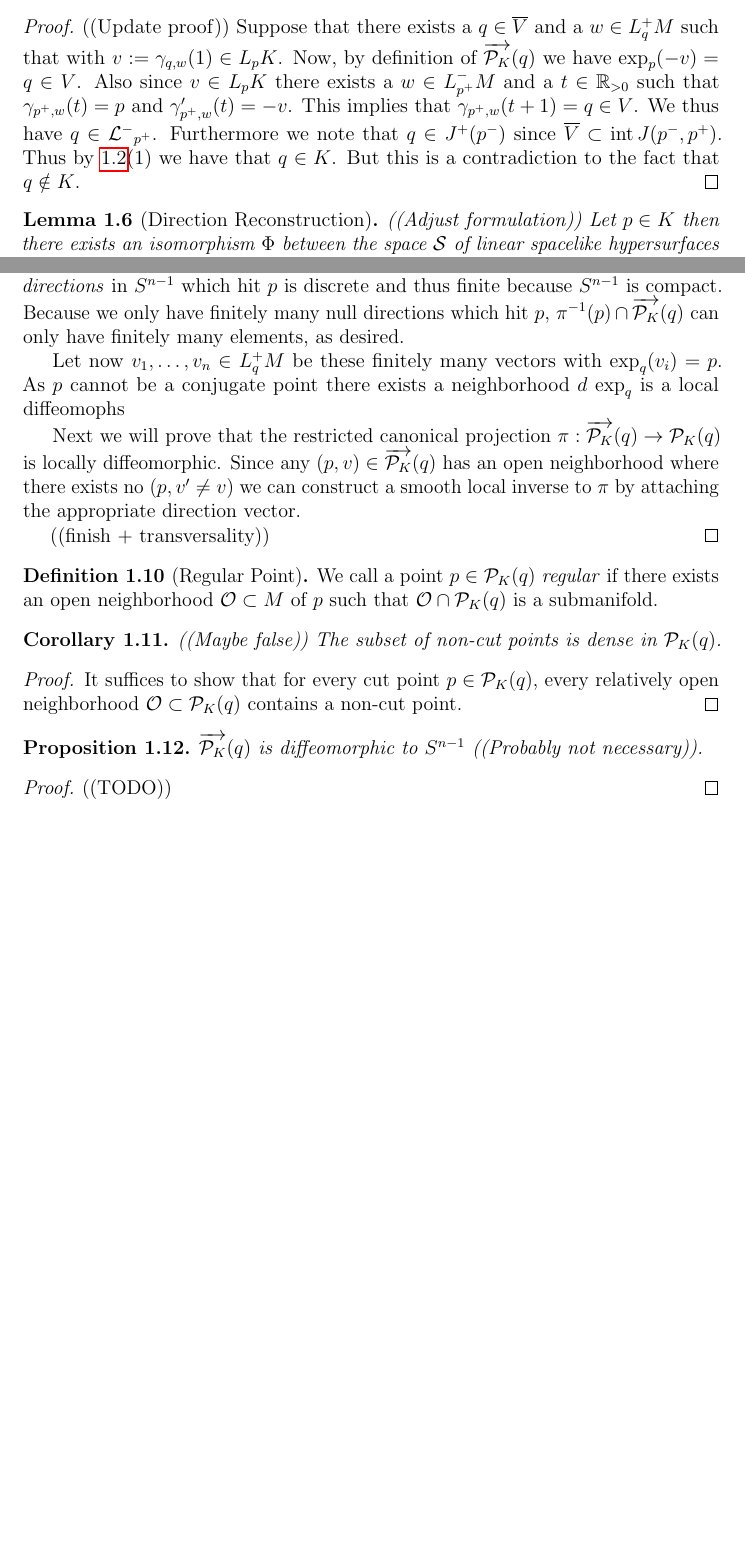
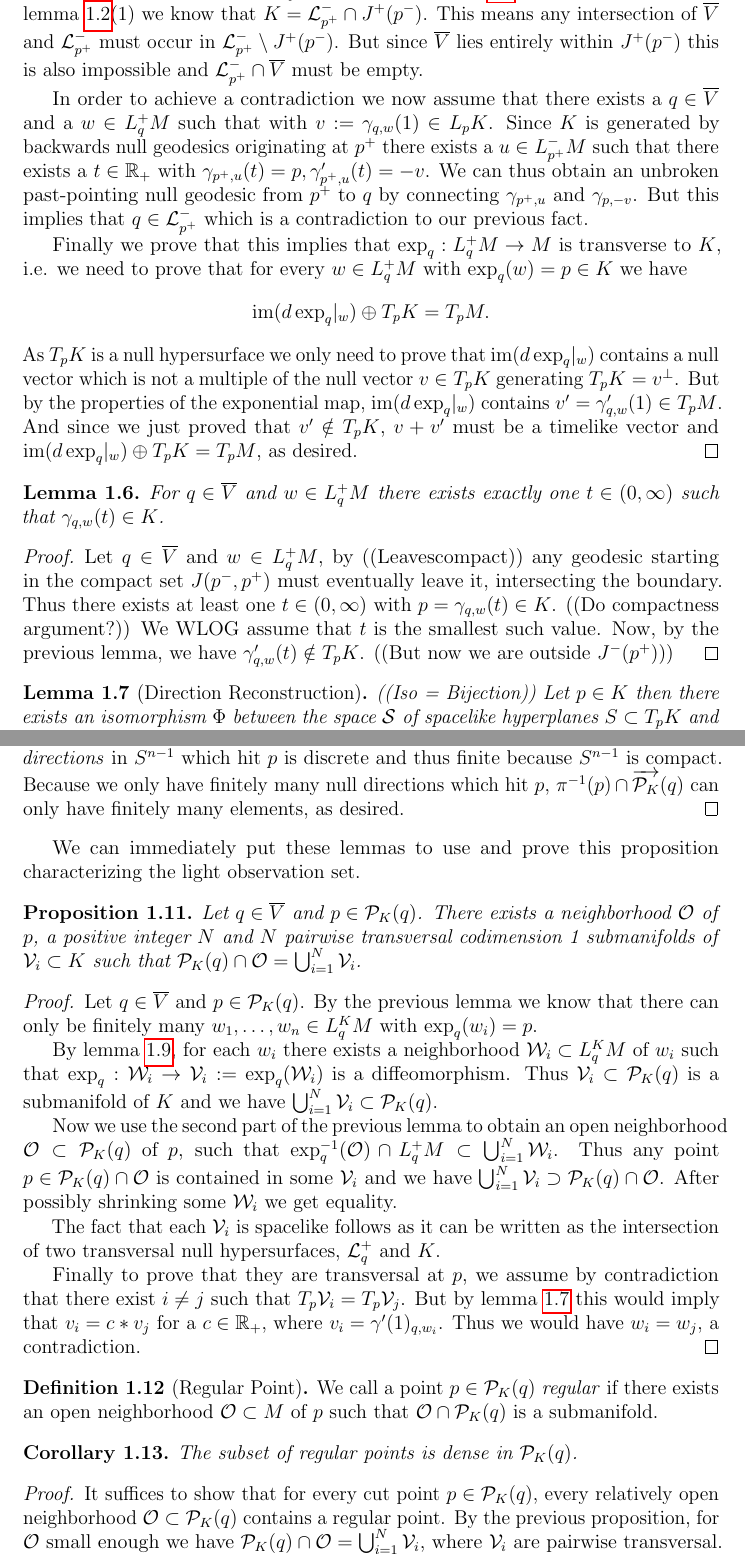
Before and after one commit to auhlmann/mastersthesis, a LaTeX paper (main.tex, which reads 05-reconstruction.tex, specifics.tex): two parts of pages 4 and 5 of 13 before the commit and two parts of pages 4 and 6 of 14 after it, joined at a grey line, cut so that both start at the same text, the shorter picture padded with empty space. Compiled offline with pdfLaTeX.

Commit message:
Built up basic lemmas

```diff
--- a/05-reconstruction.tex
+++ b/05-reconstruction.tex
@@ -64,19 +62,32 @@ Note that these data are invariant under conformal diffeomorphism, and any map w
 \subsubsection{Geometry of Light Observation Sets}
 
 
-
 \begin{lemma}\label{prop:transversality}
 For any $q\in \overline{V}$ the restriction of the exponential map to null vectors $\exp_q:L^+_qM\to M$ is \emph{transverse} to $K$, i.e. for all $w\in L^+_qM$ such that $\gamma_{q,w}(1) = p\in K$ we have $\gamma'_{q,w}(1)\notin T_pK$.
 \end{lemma}
-\begin{proof}((Update proof))
-Suppose that there exists a $q\in \overline{V}$ and a $w\in L^+_qM$ such that with $v:=\gamma_{q,w}(1)\in L_pK$. Now, by definition of $\DP(q)$ we have $\exp_p(-v) = q\in V$. Also since $v\in L_pK$ there exists a $w\in L^-_{p^+}M$ and a $t\in \R_{>0}$ such that $\gamma_{p^+,w}(t) = p$ and $\gamma'_{p^+,w}(t) = -v$. This implies that $\gamma_{p^+,w}(t+1) = q \in V$. We thus have $q \in \mc{L^-}_{p^+}$. Furthermore we note that $q\in J^+(p^-)$ since $\overline{V}\subset \operatorname{int}J(p^-,p^+)$.
-Thus by \ref{lem:Kcharact}(1) we have that $q\in K$. But this is a contradiction to the fact that $q\notin K$.
+\begin{proof}
+    We first establish that $\mc{L}^-_{p^+} \cap \overline{V} = \emptyset$. By remark \ref{rmk:data} we have $\overline{V}\cap K = \emptyset$. By lemma \ref{lem:Kcharact}(1) we know that $K=\mc{L}^-_{p^+}\cap J^+(p^-)$. This means any intersection of $\overline{V}$ and $\mc{L}^-_{p^+}$ must occur in $\mc{L}^-_{p^+} \setminus J^+(p^-)$. But since $\overline{V}$ lies entirely within $J^+(p^-)$ this is also impossible and $\mc{L}^-_{p^+} \cap \overline{V}$ must be empty.
+
+    In order to achieve a contradiction we now assume that there exists a $q\in \overline{V}$ and a $w\in L^+_qM$ such that with $v:=\gamma_{q,w}(1)\in L_pK$.
+    Since $K$ is generated by backwards null geodesics originating at $p^+$ there exists a $u\in L^-_{p^+}M$ such that there exists a $t\in \R_+$ with $\gamma_{p^+,u}(t)=p, \gamma'_{p^+,u}(t)=-v$. We can thus obtain an unbroken past-pointing null geodesic from $p^+$ to $q$ by connecting $\gamma_{p^+,u}$ and $\gamma_{p,-v}$. But this implies that $q\in \mc{L}^-_{p^+}$ which is a contradiction to our previous fact.
+
+    Finally we prove that this implies that $\exp_q:L^+_qM\to M$ is transverse to $K$, i.e. we need to prove that for every $w\in L^+_qM$ with $\exp_q(w)=p\in K$ we have
+    \[
+        \im(d\exp_q\rvert_w) \oplus T_pK = T_pM.
+    \]
+    As $T_pK$ is a null hypersurface we only need to prove that $\im(d\exp_q\rvert_w)$ contains a null vector which is not a multiple of the null vector $v\in T_pK$ generating $T_pK = v^\perp$. But by the properties of the exponential map, $\im(d\exp_q\rvert_w)$ contains $v' = \gamma'_{q,w}(1) \in T_pM$. And since we just proved that $v'\notin T_pK$, $v+v'$ must be a timelike vector and $\im(d\exp_q\rvert_w) \oplus T_pK = T_pM$, as desired.
 \end{proof}
 
+\begin{lemma}\label{lem:hitsonce}
+    For $q\in \overline{V}$ and $w\in L^+_qM$ there exists exactly one $t\in (0,\infty)$ such that $\gamma_{q,w}(t)\in K$.
+\end{lemma}
+\begin{proof}
+    Let $q\in \overline{V}$ and $w\in L^+_qM$, by ((Leavescompact)) any geodesic starting in the compact set $J(p^-,p^+)$ must eventually leave it, intersecting the boundary. Thus there exists at least one $t\in (0,\infty)$ with $p=\gamma_{q,w}(t)\in K$. ((Do compactness argument?)) We WLOG assume that $t$ is the smallest such value. Now, by the previous lemma, we have $\gamma'_{q,w}(t) \notin T_pK$. ((But now we are outside $J^-(p^+)$))
+\end{proof}
 
 \begin{lemma}[Direction Reconstruction]\label{lem:dirreconstr}
-((Adjust formulation))
-Let $p\in K$ then there exists an isomorphism $\Phi$ between the space $\mc{S}$ of linear spacelike hypersurfaces $S\subset T_pK$ and the space $\mc{V}$ of rays $\R_+V\subset T_pM$ along future-directed outward facing null vectors, given by the mapping $S\in \mc{S}$ to the unique future-directed outward pointing null ray $\Phi(S)$ contained in $S^\perp$. The inverse map is given by $\mc{V}\ni \R_+V \mapsto T_pK \cap V^\perp\in \mc{S}$.
+    ((Iso = Bijection))
+Let $p\in K$ then there exists an isomorphism $\Phi$ between the space $\mc{S}$ of spacelike hyperplanes $S\subset T_pK$ and the space $\mc{V}$ of rays $\R_+V\subset T_pM$ along future-directed outward facing null vectors, given by the mapping $S\in \mc{S}$ to the unique future-directed outward pointing null ray $\Phi(S)$ contained in $S^\perp$. The inverse map is given by $\mc{V}\ni \R_+V \mapsto T_pK \cap V^\perp\in \mc{S}$.
 
 Moreover there exists an isomorphism between $\mc{S}$ and the space $\mc{N}$ of linear null hypersurfaces $N\subset T_pM$ which contain a future-directed outward pointing null vector given by $\mc{S}\mapsto S\oplus \operatorname{span} \Phi(S)\in \mc{N}$.
 \end{lemma}
@@ -98,21 +125,21 @@ For any $q\in \overline{V}$, $L^K_qM$ is a $n-1$-dimensional submanifold of $T_p
+    Let $q\in \overline{V}$ and $v\in L^+_qM$ such that $p=\exp_q(v)$. Since we required that $p\in K$ cannot be a conjugate point of $q$, $\exp_q$ must be a local diffeomorphism around $v$. This means that there exist open sets $v\in\mc{O}_v\subset T_qM, p\in \mc{U}_v\subset M$ such that $\exp_q:\mc{O}_v\to \mc{U}_v$ is a diffeomorphism. But this means that there cannot exist another $v'\in \mc{O}_v$ with $\exp_q(v')=p$. We now restrict ourselves only to null \emph{directions} at $q$ i.e. the quotient $L^+_qM/\R_+ \simeq S^{n-1}$. Since any null vector $v$ with $\exp_q(v)=p$ has an open neighborhood where no other vector can have this property, the set of null \emph{directions} in $S^{n-1}$ which hit $p$ is discrete and thus finite because $S^{n-1}$ is compact. Because we only have finitely many null directions which hit $p$, $\pi^{-1}(p)\cap \DP(q)$ can only have finitely many elements, as desired.
 \end{proof}
 
 
-
-\begin{proposition}
-For any $q\in \overline{V}$, $\mc{P}_K(q)$ is locally the the finite union of transversal dimension $n-1$ submanifolds.
+We can immediately put these lemmas to use and prove this proposition characterizing the light observation set.
+\begin{proposition}\label{prop:unionmanif}
+Let $q\in \overline{V}$ and $p\in \mc{P}_K(q)$. There exists a neighborhood $\mc{O}$ of $p$, a positive integer $N$ and $N$ pairwise transversal codimension 1 submanifolds of $\mc{V}_i\subset K$ such that $\mc{P}_K(q) \cap \mc{O} = \bigcup_{i=1}^N \mc{V}_i$.
 \end{proposition}
 \begin{proof}
-To prove this we will first show that for any $p\in \mc{P}_K(q)$, $\pi^{-1}(p)\cap \DP(q)$ only contains finitely many elements, i.e. $p$ can only be hit by finitely many light rays originating at $q$:
+    Let $q\in \overline{V}$ and $p\in \mc{P}_K(q)$. By the previous lemma we know that there can only be finitely many $w_1,\dots,w_n\in L^K_qM$ with $\exp_q(w_i)=p$.
 
-Let $q\in \overline{V}$ and $v\in L^+_qM$ such that $p=\exp_q(v)$. Since we required that $p\in K$ cannot be a conjugate point of $q$, $\exp_q$ must be a local diffeomorphism around $v$. This means that there exist open sets $v\in\mc{O}_v\subset T_qM, p\in \mc{U}_v\subset M$ such that $\exp_q:\mc{O}_v\to \mc{U}_v$ is a diffeomorphism. But this means that there cannot exist another $v'\in \mc{O}_v$ with $\exp_q(v')=p$. We now restrict ourselves only to null \emph{directions} at $q$ i.e. the quotient $L^+_qM/\R_+ \simeq S^{n-1}$. Since any null vector $v$ with $\exp_q(v)=p$ has an open neighborhood where no other vector can have this property, the set of null \emph{directions} in $S^{n-1}$ which hit $p$ is discrete and thus finite because $S^{n-1}$ is compact. Because we only have finitely many null directions which hit $p$, $\pi^{-1}(p)\cap \DP(q)$ can only have finitely many elements, as desired.
+    By lemma \ref{lem:preimage}, for each $w_i$ there exists a neighborhood $\mc{W}_i\subset L^K_qM$ of $w_i$ such that $\exp_q:\mc{W}_i\to \mc{V}_i:=\exp_q(\mc{W}_i)$ is a diffeomorphism. Thus $\mc{V}_i\subset \mc{P}_K(q)$ is a submanifold of $K$ and we have $\bigcup_{i=1}^N\mc{V}_i\subset \mc{P}_K(q)$.
 
-Let now $v_1,\dots,v_n\in L^+_qM$ be these finitely many vectors with $\exp_q(v_i)=p$. As $p$ cannot be a conjugate point there exists a neighborhood $d$
-$\exp_q$ is a local diffeomophs
+    Now we use the second part of the previous lemma to obtain an open neighborhood $\mc{O}\subset \mc{P}_K(q)$ of $p$, such that $\exp_q^{-1}(\mc{O})\cap L^+_qM\subset \bigcup_{i=1}^N \mc{W}_i$. Thus any point $p\in \mc{P}_K(q) \cap \mc{O}$ is contained in some $\mc{V}_i$ and we have $\bigcup_{i=1}^N\mc{V}_i \supset \mc{P}_K(q)\cap \mc{O}$. After possibly shrinking some $\mc{W}_i$ we get equality.
 
-Next we will prove that the restricted canonical projection $\pi:\DP(q)\to \mc{P}_K(q)$ is locally diffeomorphic. Since any $(p,v)\in \DP(q)$ has an open neighborhood where there exists no $(p,v'\neq v)$ we can construct a smooth local inverse to $\pi$ by attaching the appropriate direction vector.
+    The fact that each $\mc{V}_i$ is spacelike follows as it can be written as the intersection of two transversal null hypersurfaces, $\mc{L}^+_q$ and $K$.
 
-((finish + transversality))
+    Finally to prove that they are transversal at $p$, we assume by contradiction that there exist $i\neq j$ such that $T_p\mc{V}_i=T_p\mc{V}_j$. But by lemma \ref{lem:dirreconstr} this would imply that $v_i = c*v_j$ for a $c\in \R_+$, where $v_i = \gamma'(1)_{q,w_i}$. Thus we would have $w_i = w_j$, a contradiction.
 \end{proof}
 
 \begin{definition}[Regular Point]
@@ -120,19 +147,10 @@ We call a point $p\in \mc{P}_K(q)$ \emph{regular} if there exists an open neighb
 \end{definition}
 
 
-\begin{corollary}((Maybe false)) The subset of non-cut points is dense in $\mc{P}_K(q)$.
+\begin{corollary}The subset of regular points is dense in $\mc{P}_K(q)$.
 \end{corollary}
 \begin{proof}
-It suffices to show that for every cut point $p\in \mc{P}_K(q)$, every relatively open neighborhood $\mc{O}\subset\mc{P}_K(q)$ contains a non-cut point.
-\end{proof}
-
-
-
-\begin{proposition}
-$\DP(q)$ is diffeomorphic to $S^{n-1}$ ((Probably not necessary)).
-\end{proposition}
-\begin{proof}
-((TODO))
+It suffices to show that for every cut point $p\in \mc{P}_K(q)$, every relatively open neighborhood $\mc{O}\subset\mc{P}_K(q)$ contains a regular point. By the previous proposition, for $\mc{O}$ small enough we have $\mc{P}_K(q)\cap \mc{O} = \bigcup_{i=1}^N\mc{V}_i$, where $\mc{V}_i$ are pairwise transversal. This means their intersection is of lower dimension and we can find a $p'\in \mc{V}_i$ for some $i\in 1,\dots,N$ such that $p'\notin \mc{V}_j$ for $j\neq i$. Thus we can find an open neighborhood $\mc{O}'$ around $p'$ such that $\mc{O}'\cap \mc{P}_K(q)\subset \mc{V}_i$ which means $p'$ is a regular point, as desired.
 \end{proof}
 
 \subsubsection{Observation Time Functions}
--- a/specifics.tex
+++ b/specifics.tex
@@ -26,3 +26,5 @@
 \newcommand{\ip}[1]{\left\langle #1 \right\rangle}
 \newcommand{\abs}[1]{\left\lvert #1 \right\rvert}
 \newcommand{\norm}[1]{\left\lVert #1 \right\rVert}
+
+\newcommand{\im}{\operatorname{im}}
```
Also changed, not shown: A1-deprecated.tex (+10 -0 lines), 05-reconstruction.tex (28 more changed lines), 1 other file.
